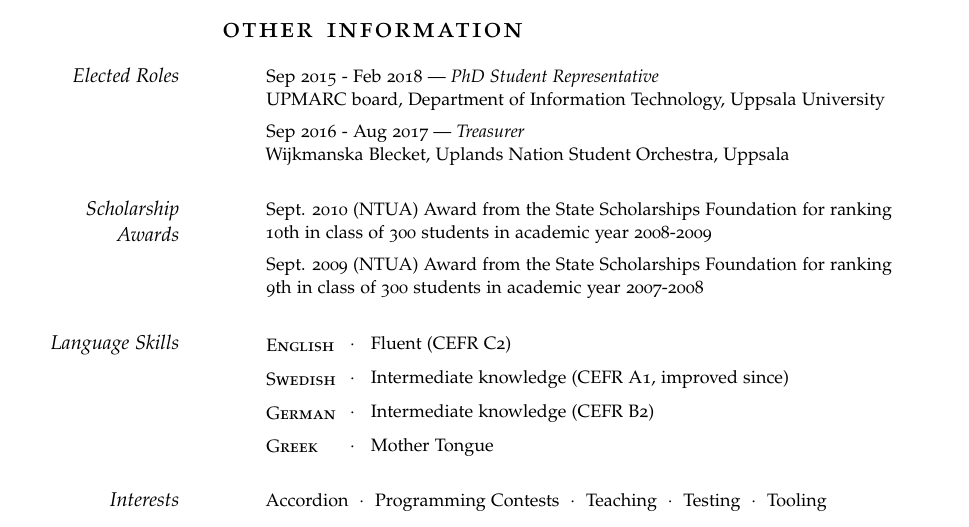
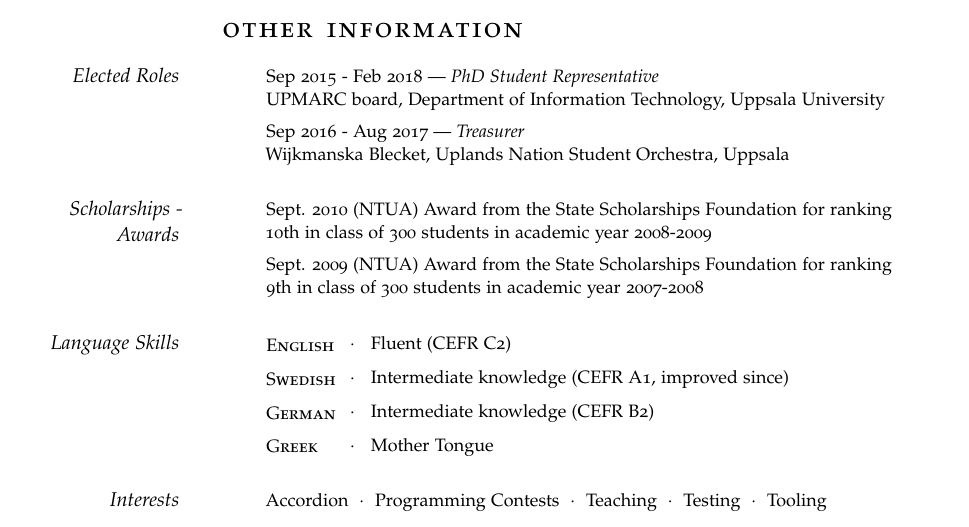
Before and after one commit to aronisstav/Resume, a LaTeX CV (currvita.tex): part of page 2 of 2, cut so that both start at the same text. Compiled offline with pdfLaTeX; a missing font is replaced by an installed copy or a similar font; an older LaTeX class or package is replaced by its successor.

Commit message:
Minor fix

```diff
--- a/currvita.tex
+++ b/currvita.tex
@@ -212,7 +212,7 @@ Testing Concurrent and Parallel Software}{}
 
 \Sep
 
-\Description{Sept. 2010 (NTUA) \MarginDate{Scholarship Awards}
+\Description{Sept. 2010 (NTUA) \MarginDate{Scholarships - Awards}
   Award from the State Scholarships Foundation for ranking
   10th in class of 300 students in academic year 2008-2009}
 
```
